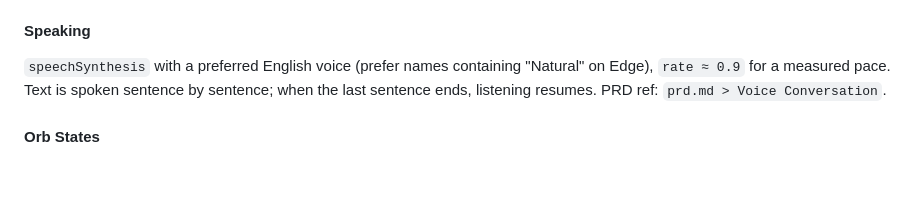
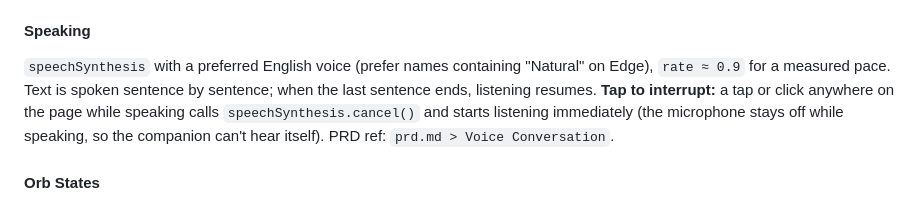
Before and after one commit to akaamk/conversation-companion, a Markdown page: devpost/spec.md, the part around the change. GitHub-like rendering; blank space fills up the shorter version.

```diff
--- a/devpost/spec.md
+++ b/devpost/spec.md
@@ -98,6 +98,7 @@ PRD ref: `prd.md > Voice Conversation` ("can talk at length without being cut of
 
 #### Speaking
 `speechSynthesis` with a preferred English voice (prefer names containing "Natural" on Edge), `rate ≈ 0.9` for a measured pace. Text is spoken sentence by sentence; when the last sentence ends, listening resumes.
+**Tap to interrupt:** a tap or click anywhere on the page while speaking calls `speechSynthesis.cancel()` and starts listening immediately (the microphone stays off while speaking, so the companion can't hear itself).
 PRD ref: `prd.md > Voice Conversation`.
 
 #### Orb States
```
Also changed, not shown: devpost/checklist.md (+4 -3 lines), devpost/prd.md (+2 -0 lines).
